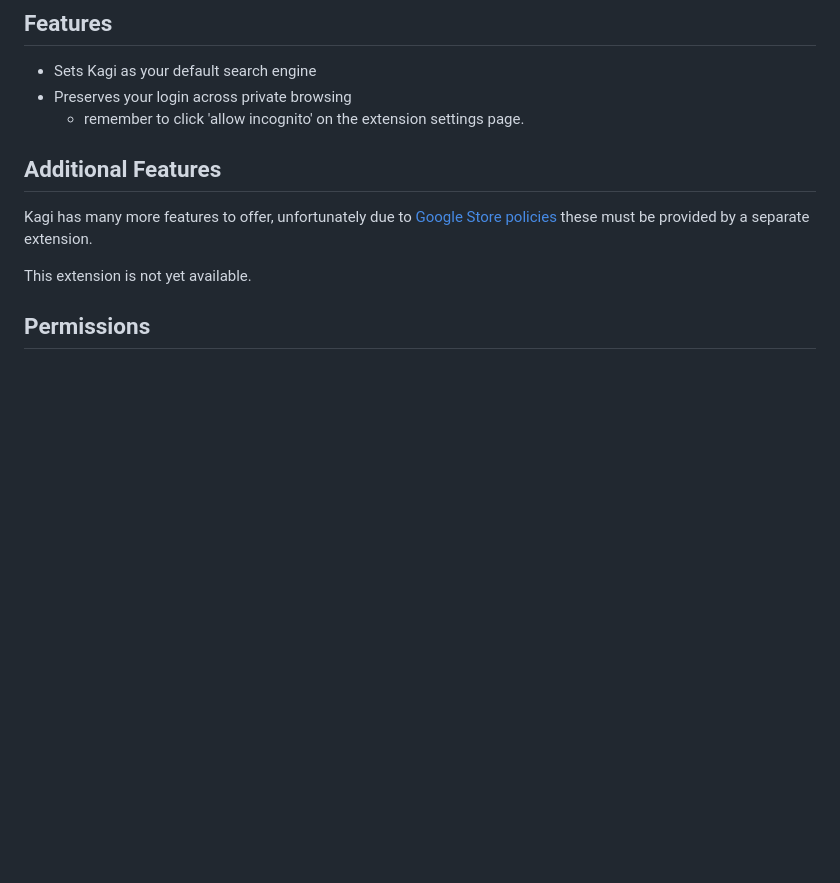
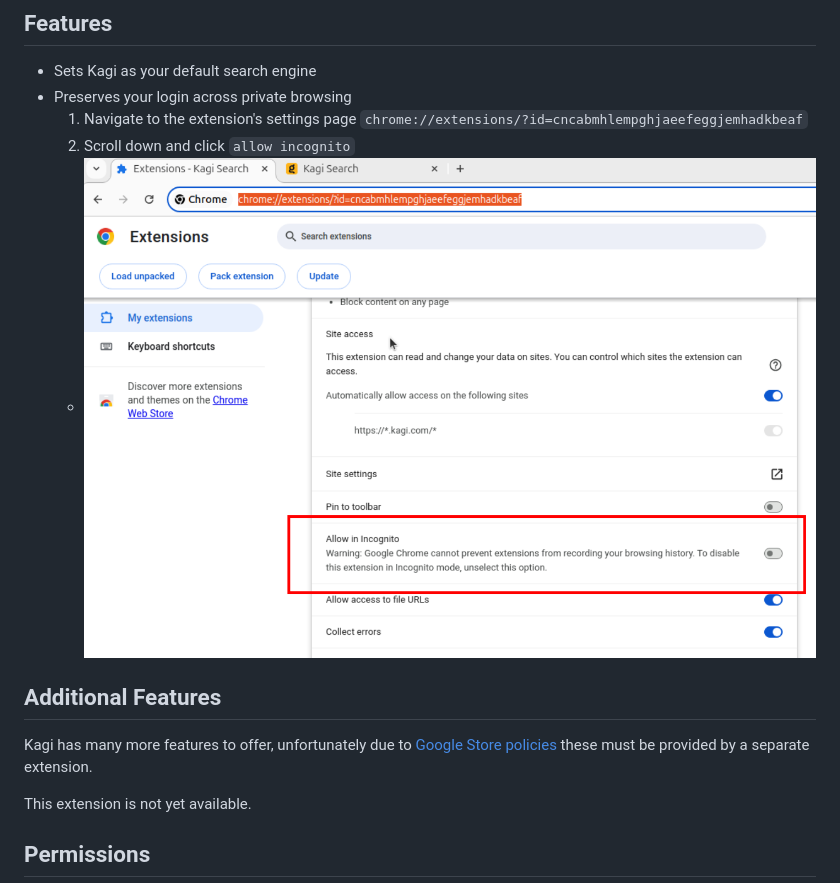
Before and after one commit to kagisearch/chrome_extension_basic, a Markdown page: README.md, the part around the change. GitHub-like rendering; pictures changed too: docs/allow-incognito.png (added); blank space fills up the shorter version.

Commit message:
add docs for enabling incognito

```diff
--- a/README.md
+++ b/README.md
@@ -7,7 +7,9 @@ Install from the [Chrome Web Store](https://chrome.google.com/webstore/detail/ka
 ## Features
 - Sets Kagi as your default search engine
 - Preserves your login across private browsing
-  - remember to click 'allow incognito' on the extension settings page.
+  1. Navigate to the extension's settings page `chrome://extensions/?id=cncabmhlempghjaeefeggjemhadkbeaf`
+  2. Scroll down and click `allow incognito`
+  - ![Screenshot of Extensions Settings](docs/allow-incognito.png)
 
 ## Additional Features
 Kagi has many more features to offer, unfortunately due to [Google Store policies](https://developer.chrome.com/docs/webstore/troubleshooting/#single-use) these must be provided by a separate extension.
```
